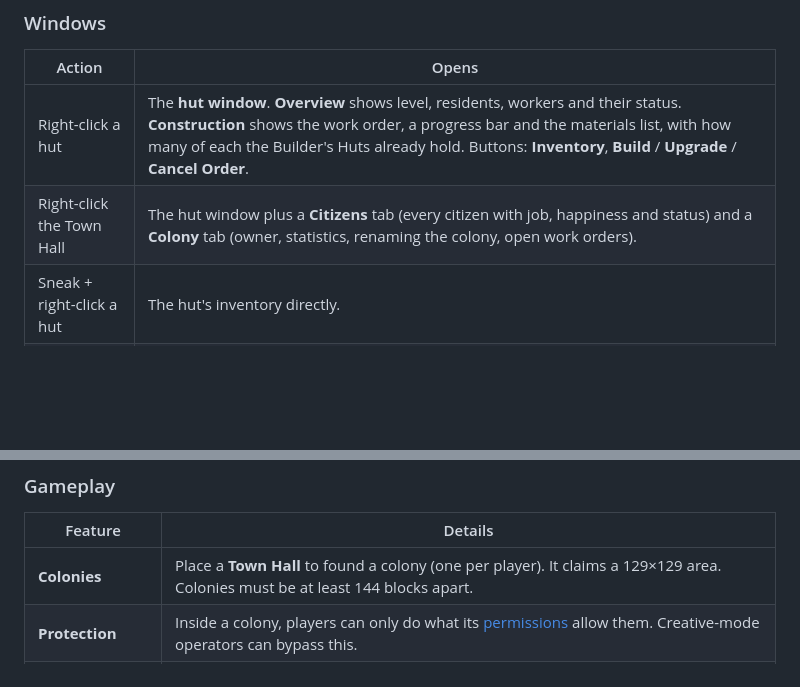
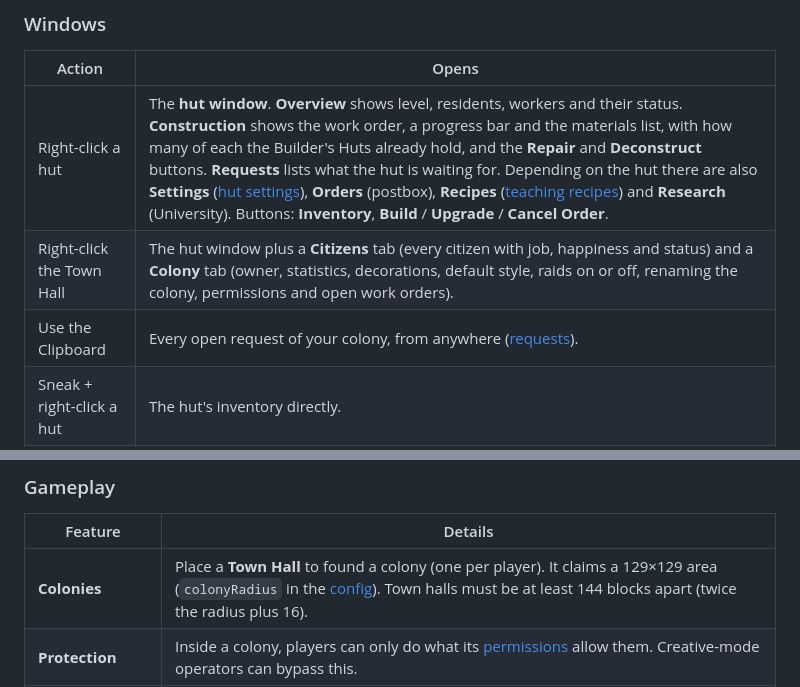
Before and after one commit to PikachuX0303/Hearthstead, a Markdown page: README.md, 2 parts joined by grey strips. Rendered like a GitHub page; blank space fills up the shorter version.

```diff
--- a/README.md
+++ b/README.md
@@ -62,8 +72,9 @@ Every hut is a wooden workbench with its job sign on the front and a fitting pro
 
 | Action | Opens |
 |---|---|
-| Right-click a hut | The **hut window**. **Overview** shows level, residents, workers and their status. **Construction** shows the work order, a progress bar and the materials list, with how many of each the Builder's Huts already hold. Buttons: **Inventory**, **Build** / **Upgrade** / **Cancel Order**. |
-| Right-click the Town Hall | The hut window plus a **Citizens** tab (every citizen with job, happiness and status) and a **Colony** tab (owner, statistics, renaming the colony, open work orders). |
+| Right-click a hut | The **hut window**. **Overview** shows level, residents, workers and their status. **Construction** shows the work order, a progress bar and the materials list, with how many of each the Builder's Huts already hold, and the **Repair** and **Deconstruct** buttons. **Requests** lists what the hut is waiting for. Depending on the hut there are also **Settings** ([hut settings](#hut-settings)), **Orders** (postbox), **Recipes** ([teaching recipes](#teaching-recipes)) and **Research** (University). Buttons: **Inventory**, **Build** / **Upgrade** / **Cancel Order**. |
+| Right-click the Town Hall | The hut window plus a **Citizens** tab (every citizen with job, happiness and status) and a **Colony** tab (owner, statistics, decorations, default style, raids on or off, renaming the colony, permissions and open work orders). |
+| Use the Clipboard | Every open request of your colony, from anywhere ([requests](#requests)). |
 | Sneak + right-click a hut | The hut's inventory directly. |
 | Right-click a citizen | The **citizen window**: a model preview, health, food and happiness bars, status, home, workplace and carried items. |
 
@@ -81,7 +92,7 @@ links to the releases and the changelog.
 
 | Feature | Details |
 |---|---|
-| **Colonies** | Place a **Town Hall** to found a colony (one per player). It claims a 129×129 area. Colonies must be at least 144 blocks apart. |
+| **Colonies** | Place a **Town Hall** to found a colony (one per player). It claims a 129×129 area (`colonyRadius` in the [config](#configuration)). Town halls must be at least 144 blocks apart (twice the radius plus 16). |
 | **Protection** | Inside a colony, players can only do what its [permissions](#permissions) allow them. Creative-mode operators can bypass this. |
 | **Citizens** | New citizens arrive every minute while there is free housing. Each one has a name, a skin, saturation and happiness. Many jobs come with their own outfit, in a male and a female version ([outfits](#job-outfits)). If a citizen goes missing (for example, unloaded), the colony respawns them at the town hall. If one dies, the owner is notified. |
 | **Housing** | Town Hall: 4 settlers per level (also 4 before it is built). Residence: 2 beds per level. |
```
Also changed, not shown: other parts of README.md (+32 -17 lines), CHANGELOG.md (+17 -1 lines), CLAUDE.md (+4 -2 lines), docs/screenshots/welcome_message.png, 5 other files.
